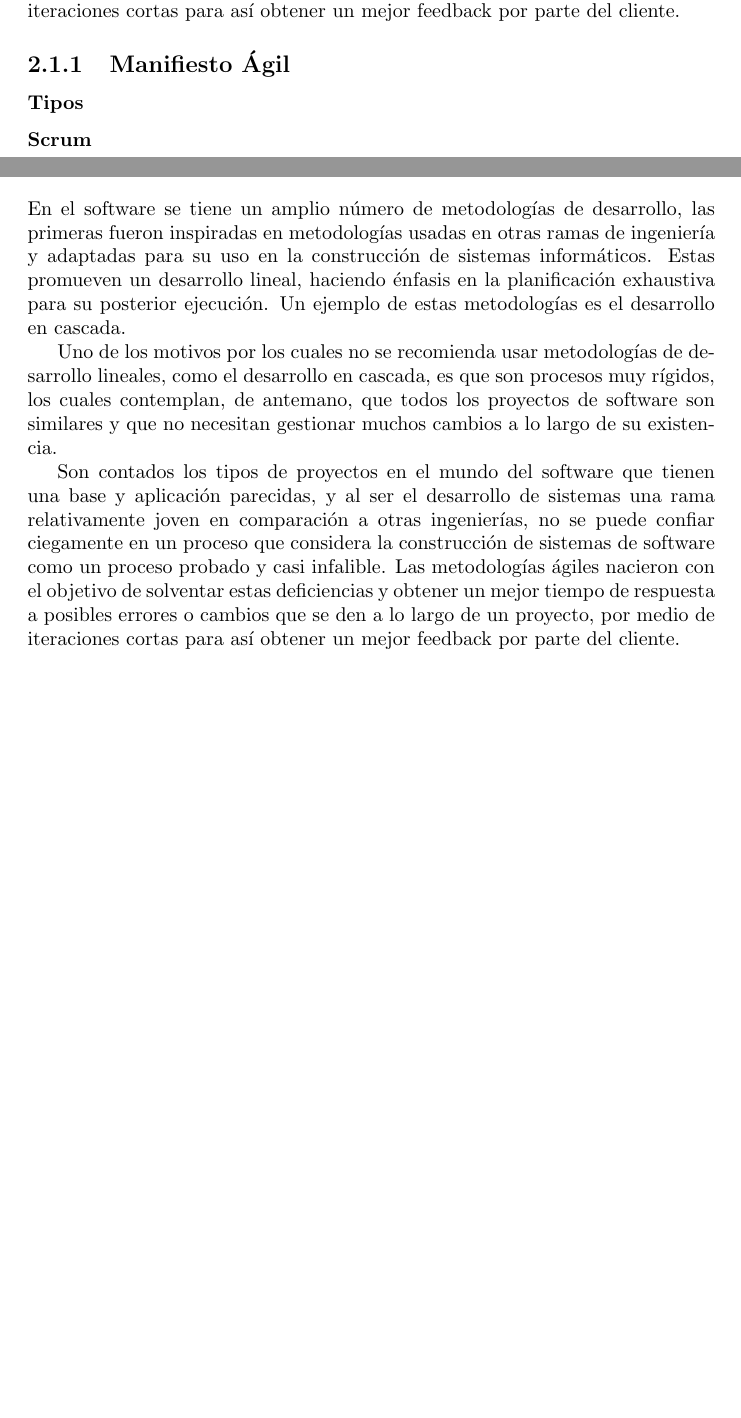
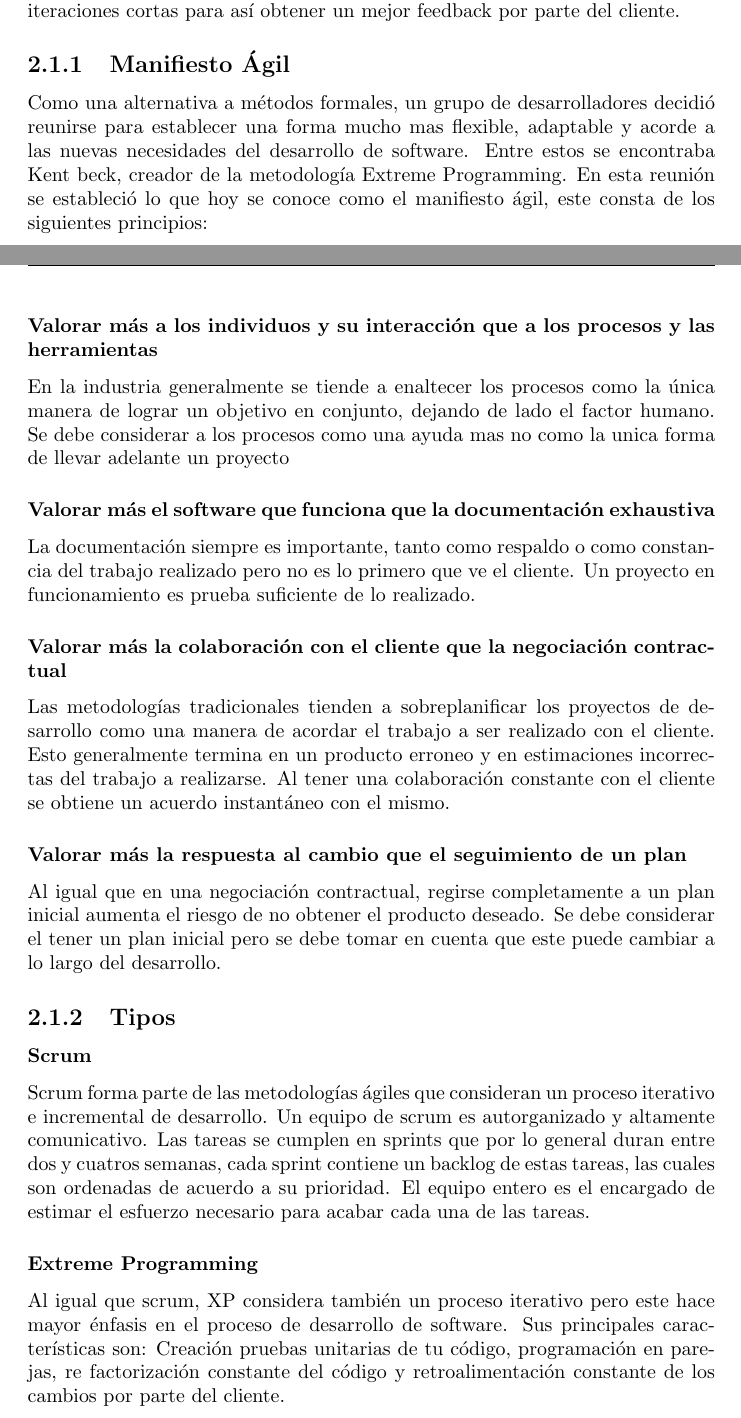
Before and after one commit to merongivian/thesis, a LaTeX document (main.tex, which reads capitulos/marco_teorico.tex): two parts of pages 6 and 7 of 18 before the commit and two parts of pages 6 and 7 of 20 after it, joined at a grey line, cut so that both start at the same text, the shorter picture padded with empty space. Compiled offline with pdfLaTeX.

Commit message:
terminar marco teorico, anadir capitulo de disenio

```diff
--- a/capitulos/marco_teorico.tex
+++ b/capitulos/marco_teorico.tex
@@ -25,31 +25,60 @@ del cliente.
 
 \subsection{Manifiesto Ágil}
 
-\subsubsection{Tipos}
+Como una alternativa a métodos formales, un grupo de desarrolladores decidió
+reunirse para establecer una forma mucho mas flexible, adaptable y
+acorde a las nuevas necesidades del desarrollo de software. Entre estos
+se encontraba Kent beck, creador de la metodología Extreme Programming.
+En esta reunión se estableció lo que hoy se conoce como el manifiesto
+ágil, este consta de los siguientes principios:
 
-\paragraph{Scrum}
+\subsubsection{Valorar más a los individuos y su interacción que a los procesos y las herramientas}
+
+En la industria generalmente se tiende a enaltecer los procesos como la única
+manera de lograr un objetivo en conjunto, dejando de lado el factor humano.
+Se debe considerar a los procesos como una ayuda mas no como la unica forma
+de llevar adelante un proyecto
+
+\subsubsection{Valorar más el software que funciona que la documentación exhaustiva}
+
+La documentación siempre es importante, tanto como respaldo o como constancia
+del trabajo realizado pero no es lo primero que ve el cliente. Un proyecto
+en funcionamiento es prueba suficiente de lo realizado.
+
+\subsubsection{Valorar más la colaboración con el cliente que la negociación contractual}
+
+Las metodologías tradicionales tienden a sobreplanificar los proyectos de
+desarrollo como una manera de acordar el trabajo a ser realizado con el cliente.
+Esto generalmente termina en un producto erroneo y en estimaciones incorrectas
+del trabajo a realizarse. Al tener una colaboración constante con el cliente
+se obtiene un acuerdo instantáneo con el mismo.
+
+\subsubsection{Valorar más la respuesta al cambio que el seguimiento de un plan}
+
+Al igual que en una negociación contractual, regirse completamente a un
+plan inicial aumenta el riesgo de no obtener el producto deseado. Se debe
+considerar el tener un plan inicial pero se debe tomar en cuenta que
+este puede cambiar a lo largo del desarrollo.
+
+\subsection{Tipos}
+
+\subsubsection{Scrum}
+
+Scrum forma parte de las metodologías ágiles que consideran un proceso
+iterativo e incremental de desarrollo. Un equipo de scrum es
+autorganizado y altamente comunicativo. Las tareas se cumplen en sprints
+que por lo general duran entre dos y cuatros semanas, cada sprint
+contiene un backlog de estas tareas, las cuales son ordenadas de acuerdo
+a su prioridad. El equipo entero es el encargado de estimar el
+esfuerzo necesario para acabar cada una de las tareas.
+
+\subsubsection{Extreme Programming}
+
+Al igual que scrum, XP considera también un proceso iterativo pero este
+hace mayor énfasis en el proceso de desarrollo de software. Sus principales
+características son: Creación pruebas unitarias de tu código, programación
+en parejas, re factorización constante del código y retroalimentación
+constante de los cambios por parte del cliente.
 
 \section{Desarrollo guiado por pruebas}
 
-En el software se tiene un amplio número de metodologías de desarrollo, las
-primeras fueron inspiradas en metodologías usadas en otras ramas de ingeniería
-y adaptadas para su uso en la construcción de sistemas informáticos. Estas
-promueven un desarrollo lineal, haciendo énfasis en la planificación exhaustiva
-para su posterior ejecución. Un ejemplo de estas metodologías es el desarrollo
-en cascada.
-
-Uno de los motivos por los cuales no se recomienda usar metodologías de
-desarrollo lineales, como el desarrollo en cascada, es que son procesos muy
-rígidos,  los cuales  contemplan, de antemano, que todos los proyectos de
-software son similares y que no necesitan gestionar muchos cambios a lo largo
-de su existencia.
-
-Son contados los tipos de proyectos en el mundo del software que tienen una
-base y aplicación parecidas, y al ser el desarrollo de sistemas una rama
-relativamente joven en comparación a otras ingenierías, no se puede confiar
-ciegamente en un proceso que considera la construcción de sistemas de software
-como un proceso probado y casi infalible. Las metodologías ágiles nacieron con
-el objetivo de solventar estas deficiencias y obtener un mejor tiempo de
-respuesta a posibles errores o cambios que se den a lo largo de un proyecto,
-por medio de iteraciones cortas para así obtener un mejor feedback por parte
-del cliente.
```
Also changed, not shown: capitulos/desarrollo.tex (+2 -5 lines), capitulos/disenio.tex (added, +2 -0 lines), capitulos/marco_teorico.tex (95 more changed lines). Lines whose indentation alone changed are shown as unchanged.
